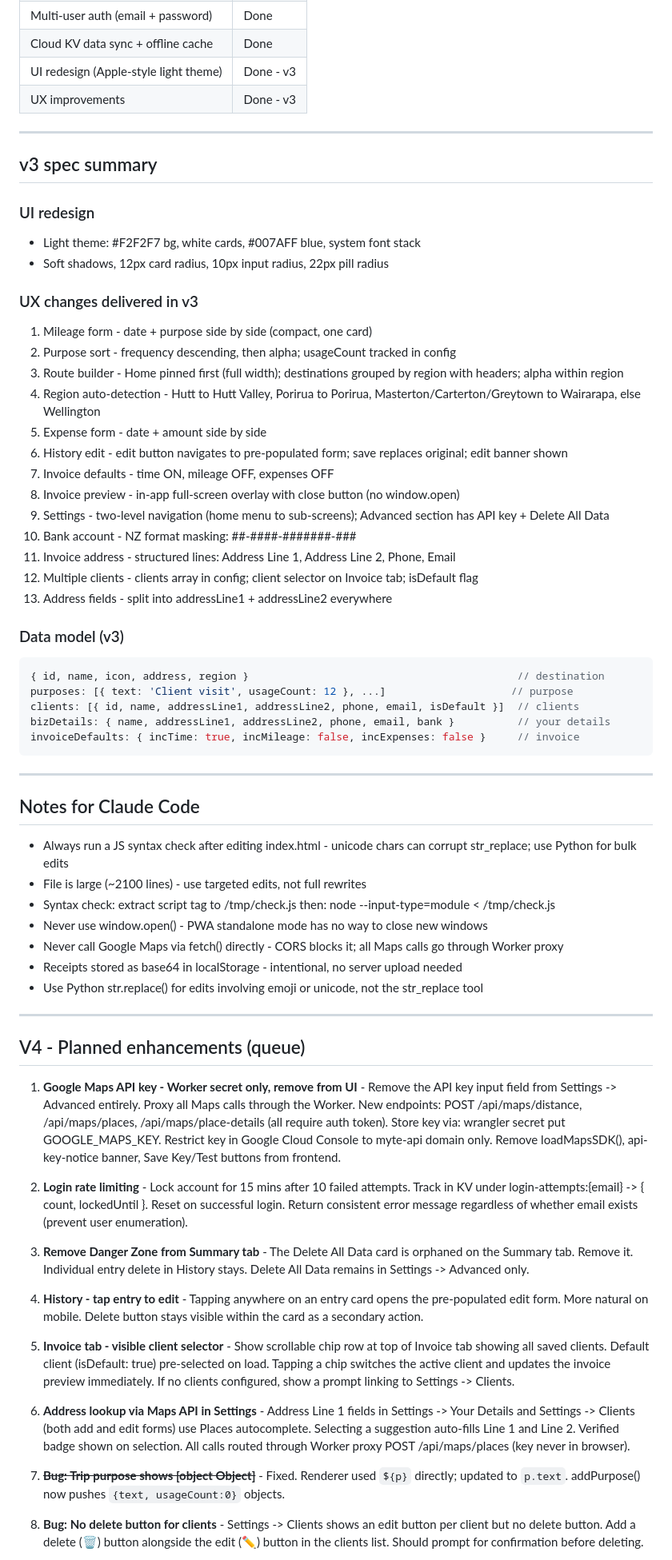
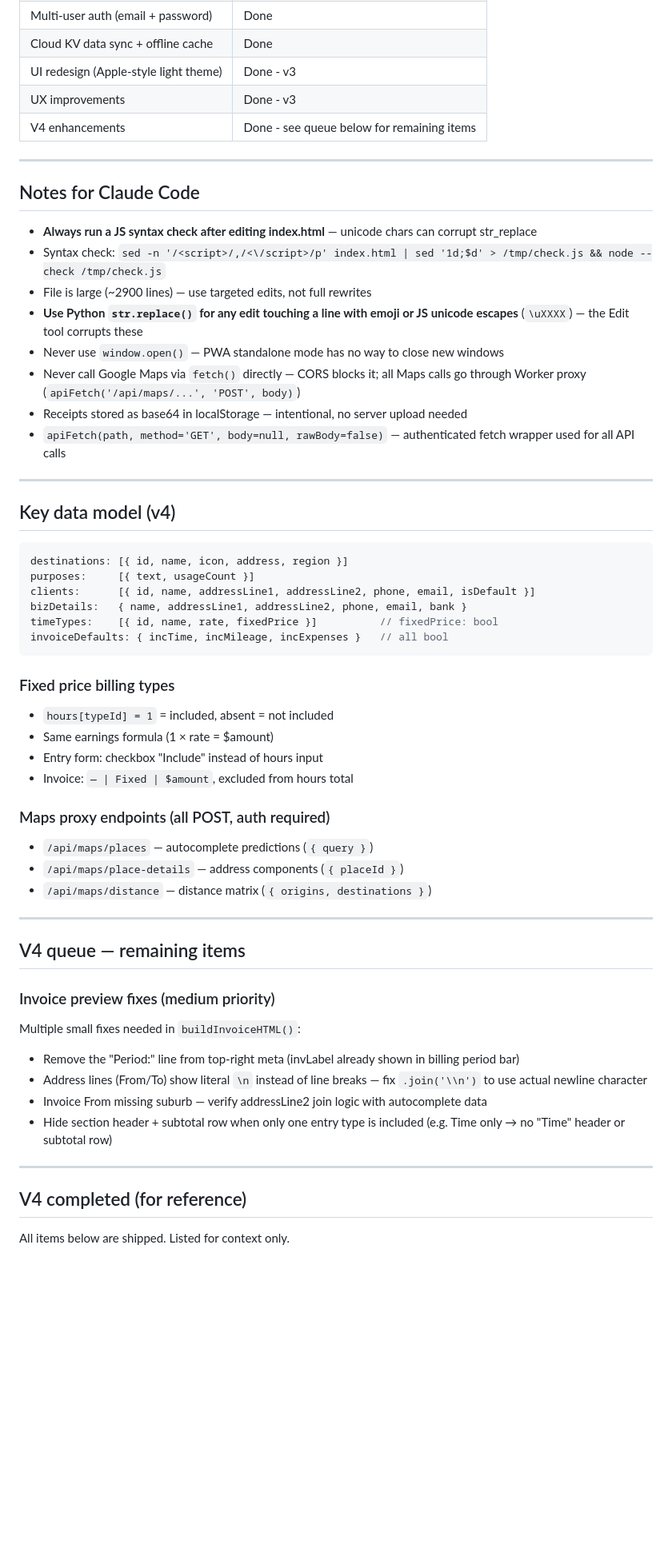
Before and after one commit to tlccnz/scms-expense-tracker-app, a Markdown page: CLAUDE.md, the part around one of its changes. Shown at 80% size. GitHub-like rendering; blank space fills up the shorter version.

Commit message:
docs: update CLAUDE.md — mark V4 complete, clean queue, fix worker URL
Co-Authored-By: Claude Sonnet 4.6 <noreply@anthropic.com>

````diff
--- a/CLAUDE.md
+++ b/CLAUDE.md
@@ -99,67 +99,57 @@ curl -X POST https://myte-api.mason-kevinc.workers.dev/api/admin/create-user \
 | Cloud KV data sync + offline cache | Done |
 | UI redesign (Apple-style light theme) | Done - v3 |
 | UX improvements | Done - v3 |
-
----
-
-## v3 spec summary
-
-### UI redesign
-- Light theme: #F2F2F7 bg, white cards, #007AFF blue, system font stack
-- Soft shadows, 12px card radius, 10px input radius, 22px pill radius
-
-### UX changes delivered in v3
-1. Mileage form - date + purpose side by side (compact, one card)
-2. Purpose sort - frequency descending, then alpha; usageCount tracked in config
-3. Route builder - Home pinned first (full width); destinations grouped by region with headers; alpha within region
-4. Region auto-detection - Hutt to Hutt Valley, Porirua to Porirua, Masterton/Carterton/Greytown to Wairarapa, else Wellington
-5. Expense form - date + amount side by side
-6. History edit - edit button navigates to pre-populated form; save replaces original; edit banner shown
-7. Invoice defaults - time ON, mileage OFF, expenses OFF
-8. Invoice preview - in-app full-screen overlay with close button (no window.open)
-9. Settings - two-level navigation (home menu to sub-screens); Advanced section has API key + Delete All Data
-10. Bank account - NZ format masking: ##-####-#######-###
-11. Invoice address - structured lines: Address Line 1, Address Line 2, Phone, Email
-12. Multiple clients - clients array in config; client selector on Invoice tab; isDefault flag
-13. Address fields - split into addressLine1 + addressLine2 everywhere
-
-### Data model (v3)
-```js
-{ id, name, icon, address, region }                                           // destination
-purposes: [{ text: 'Client visit', usageCount: 12 }, ...]                    // purpose
-clients: [{ id, name, addressLine1, addressLine2, phone, email, isDefault }]  // clients
-bizDetails: { name, addressLine1, addressLine2, phone, email, bank }          // your details
-invoiceDefaults: { incTime: true, incMileage: false, incExpenses: false }     // invoice
-```
+| V4 enhancements | Done - see queue below for remaining items |
 
 ---
 
 ## Notes for Claude Code
-- Always run a JS syntax check after editing index.html - unicode chars can corrupt str_replace; use Python for bulk edits
-- File is large (~2100 lines) - use targeted edits, not full rewrites
-- Syntax check: extract script tag to /tmp/check.js then: node --input-type=module < /tmp/check.js
-- Never use window.open() - PWA standalone mode has no way to close new windows
-- Never call Google Maps via fetch() directly - CORS blocks it; all Maps calls go through Worker proxy
-- Receipts stored as base64 in localStorage - intentional, no server upload needed
-- Use Python str.replace() for edits involving emoji or unicode, not the str_replace tool
+- **Always run a JS syntax check after editing index.html** — unicode chars can corrupt str_replace
+- Syntax check: `sed -n '/<script>/,/<\/script>/p' index.html | sed '1d;$d' > /tmp/check.js && node --check /tmp/check.js`
+- File is large (~2900 lines) — use targeted edits, not full rewrites
+- **Use Python `str.replace()` for any edit touching a line with emoji or JS unicode escapes** (`\uXXXX`) — the Edit tool corrupts these
+- Never use `window.open()` — PWA standalone mode has no way to close new windows
+- Never call Google Maps via `fetch()` directly — CORS blocks it; all Maps calls go through Worker proxy (`apiFetch('/api/maps/...', 'POST', body)`)
+- Receipts stored as base64 in localStorage — intentional, no server upload needed
+- `apiFetch(path, method='GET', body=null, rawBody=false)` — authenticated fetch wrapper used for all API calls
 
 ---
 
-## V4 - Planned enhancements (queue)
+## Key data model (v4)
+```js
+destinations: [{ id, name, icon, address, region }]
+purposes:     [{ text, usageCount }]
+clients:      [{ id, name, addressLine1, addressLine2, phone, email, isDefault }]
+bizDetails:   { name, addressLine1, addressLine2, phone, email, bank }
+timeTypes:    [{ id, name, rate, fixedPrice }]          // fixedPrice: bool
+invoiceDefaults: { incTime, incMileage, incExpenses }   // all bool
+```
 
-1. **Google Maps API key - Worker secret only, remove from UI** - Remove the API key input field from Settings -> Advanced entirely. Proxy all Maps calls through the Worker. New endpoints: POST /api/maps/distance, /api/maps/places, /api/maps/place-details (all require auth token). Store key via: wrangler secret put GOOGLE_MAPS_KEY. Restrict key in Google Cloud Console to myte-api domain only. Remove loadMapsSDK(), api-key-notice banner, Save Key/Test buttons from frontend.
+### Fixed price billing types
+- `hours[typeId] = 1` = included, absent = not included
+- Same earnings formula (1 × rate = $amount)
+- Entry form: checkbox "Include" instead of hours input
+- Invoice: `— | Fixed | $amount`, excluded from hours total
 
-2. **Login rate limiting** - Lock account for 15 mins after 10 failed attempts. Track in KV under login-attempts:{email} -> { count, lockedUntil }. Reset on successful login. Return consistent error message regardless of whether email exists (prevent user enumeration).
+### Maps proxy endpoints (all POST, auth required)
+- `/api/maps/places` — autocomplete predictions (`{ query }`)
+- `/api/maps/place-details` — address components (`{ placeId }`)
+- `/api/maps/distance` — distance matrix (`{ origins, destinations }`)
 
-3. **Remove Danger Zone from Summary tab** - The Delete All Data card is orphaned on the Summary tab. Remove it. Individual entry delete in History stays. Delete All Data remains in Settings -> Advanced only.
+---
 
-4. **History - tap entry to edit** - Tapping anywhere on an entry card opens the pre-populated edit form. More natural on mobile. Delete button stays visible within the card as a secondary action.
+## V4 queue — remaining items
 
-5. **Invoice tab - visible client selector** - Show scrollable chip row at top of Invoice tab showing all saved clients. Default client (isDefault: true) pre-selected on load. Tapping a chip switches the active client and updates the invoice preview immediately. If no clients configured, show a prompt linking to Settings -> Clients.
+### Invoice preview fixes (medium priority)
+Multiple small fixes needed in `buildInvoiceHTML()`:
+- Remove the "Period:" line from top-right meta (invLabel already shown in billing period bar)
+- Address lines (From/To) show literal `\n` instead of line breaks — fix `.join('\\n')` to use actual newline character
+- Invoice From missing suburb — verify addressLine2 join logic with autocomplete data
+- Hide section header + subtotal row when only one entry type is included (e.g. Time only → no "Time" header or subtotal row)
 
-6. **Address lookup via Maps API in Settings** - Address Line 1 fields in Settings -> Your Details and Settings -> Clients (both add and edit forms) use Places autocomplete. Selecting a suggestion auto-fills Line 1 and Line 2. Verified badge shown on selection. All calls routed through Worker proxy POST /api/maps/places (key never in browser).
+---
 
-7. ~~**Bug: Trip purpose shows [object Object]**~~ - Fixed. Renderer used `${p}` directly; updated to `p.text`. addPurpose() now pushes `{text, usageCount:0}` objects.
+## V4 completed (for reference)
 
-8. **Bug: No delete button for clients** - Settings -> Clients shows an edit button per client but no delete button. Add a delete (🗑️) button alongside the edit (✏️) button in the clients list. Should prompt for confirmation before deleting.
+All items below are shipped. Listed for context only.
 
````
Also changed, not shown: other parts of CLAUDE.md (+24 -35 lines).
